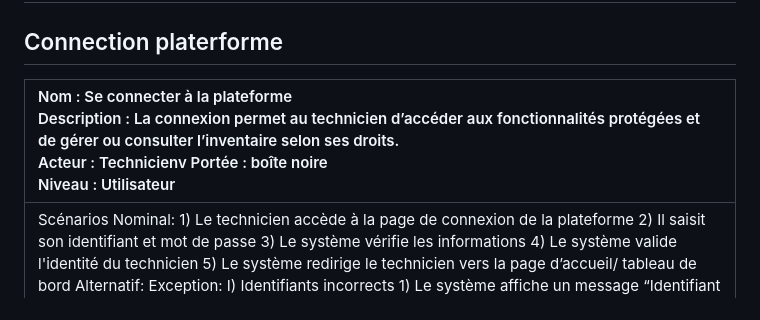
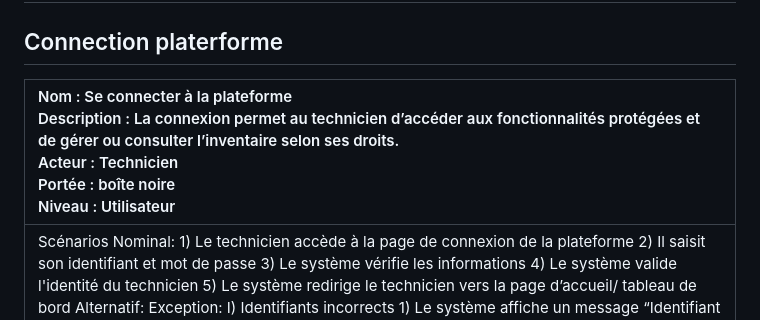
Before and after one commit to Wintide/SAE_BUT2_Groupe1, a Markdown page: analyse/Cas d'utilisations.md, the part around the change. Rendered like a GitHub page.

```diff
--- a/analyse/Cas d'utilisations.md
+++ b/analyse/Cas d'utilisations.md
@@ -57,7 +57,7 @@ PERES Thomas
 
 ## Connection platerforme
 
-| Nom : Se connecter à la plateforme<br> Description : La connexion permet au technicien d’accéder aux fonctionnalités protégées et de gérer ou consulter l’inventaire selon ses droits.<br> Acteur : Technicienv Portée : boîte noire<br> Niveau : Utilisateur |
+| Nom : Se connecter à la plateforme<br> Description : La connexion permet au technicien d’accéder aux fonctionnalités protégées et de gérer ou consulter l’inventaire selon ses droits.<br> Acteur : Technicien<br> Portée : boîte noire<br> Niveau : Utilisateur |
 | :---- |
 | Scénarios Nominal: 1\) Le technicien accède à la page de connexion de la plateforme 2\) Il saisit son identifiant et mot de passe 3\) Le système vérifie les informations 4\) Le système valide l'identité du technicien 5\) Le système redirige le technicien vers la page d’accueil/ tableau de bord Alternatif: Exception: I) Identifiants incorrects 1\) Le système affiche un message “Identifiant ou mot de passe incorrect” 2\) Le technicien peut réessayer II) Erreur technique/réseau 1\) Le système ne parvient pas à vérifier les identifiants 2\) Message du système “Erreur de connexion”  |
 
```
